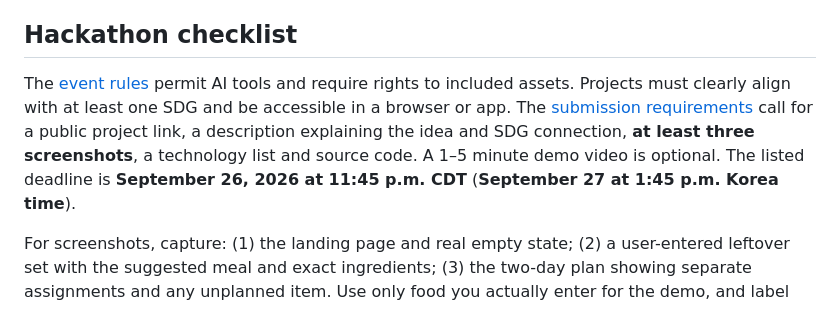
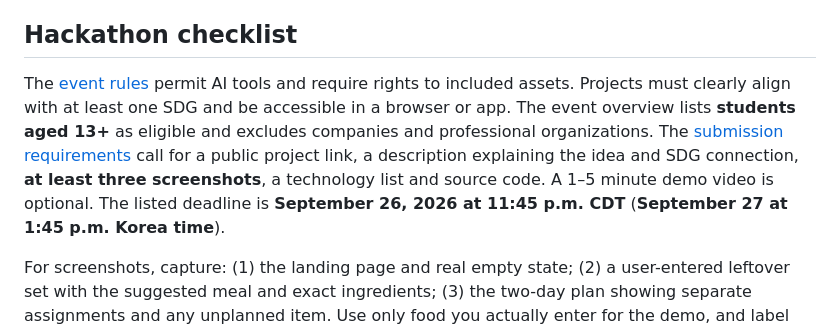
Before and after one commit to verycoololiver/use-first, a Markdown page: README.md, the part around the change. Rendered like a GitHub page.

Commit message:
Add hackathon entry draft and eligibility notes

```diff
--- a/README.md
+++ b/README.md
@@ -42,7 +42,7 @@ Plain HTML, CSS and JavaScript. The plate and ingredient illustration is CSS dra
 
 ## Hackathon checklist
 
-The [event rules](https://acodemic-hackathon.devpost.com/rules) permit AI tools and require rights to included assets. Projects must clearly align with at least one SDG and be accessible in a browser or app. The [submission requirements](https://acodemic-hackathon.devpost.com/) call for a public project link, a description explaining the idea and SDG connection, **at least three screenshots**, a technology list and source code. A 1–5 minute demo video is optional. The listed deadline is **September 26, 2026 at 11:45 p.m. CDT** (**September 27 at 1:45 p.m. Korea time**).
+The [event rules](https://acodemic-hackathon.devpost.com/rules) permit AI tools and require rights to included assets. Projects must clearly align with at least one SDG and be accessible in a browser or app. The event overview lists **students aged 13+** as eligible and excludes companies and professional organizations. The [submission requirements](https://acodemic-hackathon.devpost.com/) call for a public project link, a description explaining the idea and SDG connection, **at least three screenshots**, a technology list and source code. A 1–5 minute demo video is optional. The listed deadline is **September 26, 2026 at 11:45 p.m. CDT** (**September 27 at 1:45 p.m. Korea time**).
 
 For screenshots, capture: (1) the landing page and real empty state; (2) a user-entered leftover set with the suggested meal and exact ingredients; (3) the two-day plan showing separate assignments and any unplanned item. Use only food you actually enter for the demo, and label screenshots as demonstrations.
 
```
Also changed, not shown: SUBMISSION.md (added, +39 -0 lines).
